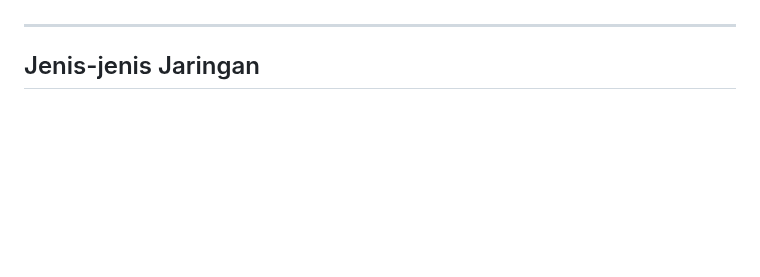
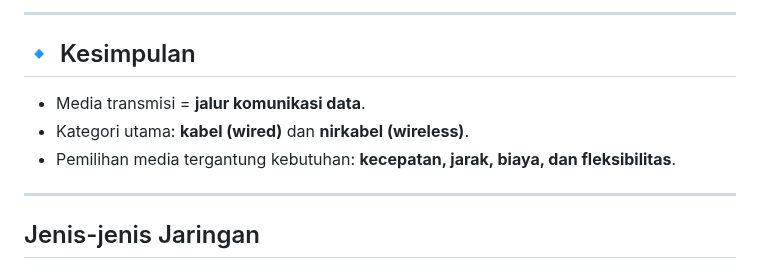
Before and after one commit to Fadel1106/SMK_Mandiri, a Markdown page: Teknik Komputer dan Jaringan/01. Definisi, Jenis, dan topologi jaringan .md, the part around one of its changes. Rendered like a GitHub page; blank space fills up the shorter version.

```diff
--- a/Teknik Komputer dan Jaringan/01. Definisi, Jenis, dan topologi jaringan .md
+++ b/Teknik Komputer dan Jaringan/01. Definisi, Jenis, dan topologi jaringan .md
@@ -37,3 +99,10 @@ Jaringan komputer adalah sekumpulan komputer/perangkat yang terhubung satu sama
+---
+
+## 🔹 Kesimpulan
+- Media transmisi = **jalur komunikasi data**.
+- Kategori utama: **kabel (wired)** dan **nirkabel (wireless)**.
+- Pemilihan media tergantung kebutuhan: **kecepatan, jarak, biaya, dan fleksibilitas**.
+
 
 ---
 
```
Also changed, not shown: other parts of Teknik Komputer dan Jaringan/01. Definisi, Jenis, dan topologi jaringan .md (+62 -0 lines).
